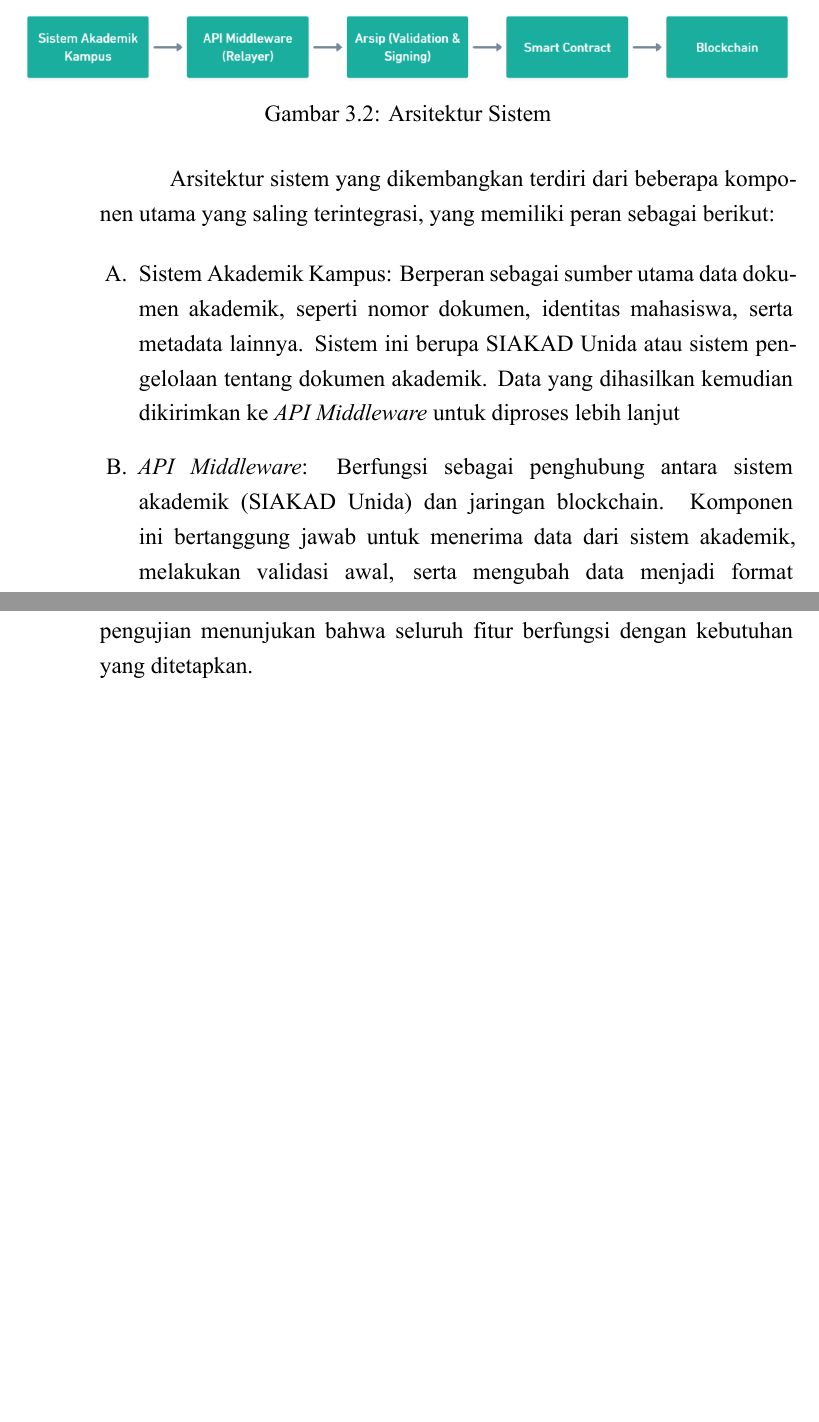
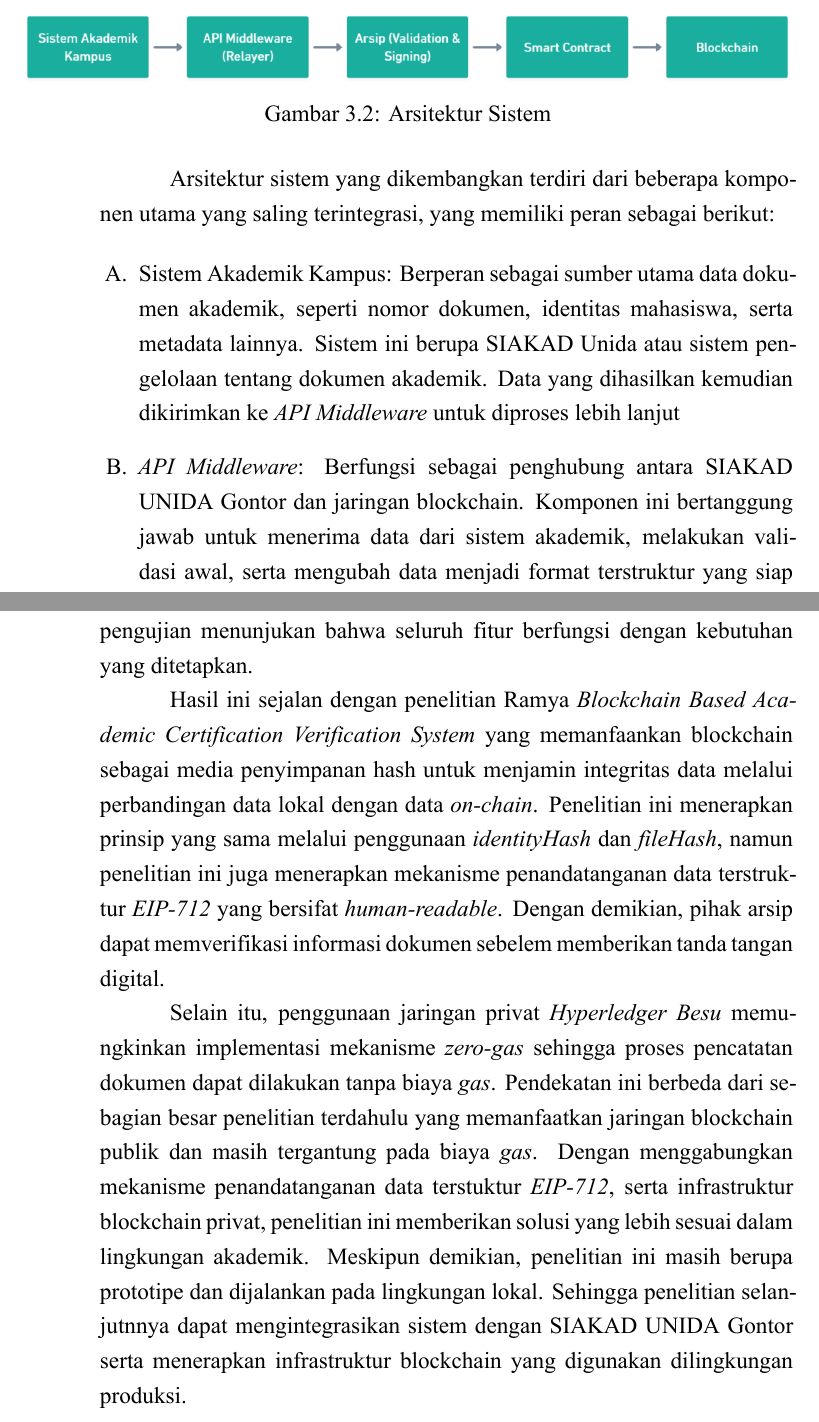
Before and after one commit to rizkycahyono97/latex-thesis-unida, a LaTeX thesis (Thesis/main.tex, which reads Thesis/mainmatter/chapter-3.tex, Thesis/mainmatter/chapter-4.tex): two parts of pages 32 and 54 of 58, joined at a grey line, cut so that both start at the same text, the shorter picture padded with empty space. The pictures show the PDF file Thesis/main.pdf that the author committed with the source.

Commit message:
perbarui isi dan format pada chapter 1, chapter 3, chapter 4, dan chapter 5; tambahkan referensi baru

```diff
--- a/Thesis/mainmatter/chapter-3.tex
+++ b/Thesis/mainmatter/chapter-3.tex
@@ -127,7 +127,7 @@
 
 		Berdasarkan hasil identifikasi kebutuhan sistem, \textit{Product Backlog} mencakup pembangunan infrastruktur blockchain menggunakan \textit{Hyperledger Besu} dengan mekanisme konsensus \textit{QBFT} yang mendukung transaksi tanpa biaya (\textit{zero gas}), konfigurasi node, serta proses deployment \textit{smart contract} untuk penyimpanan dan verifikasi data dokumen dalam bentuk hash. Selain itu, dirancang struktur metadata dokumen untuk merepresentasikan data akademik secara unik. Tahap selanjutnya meliputi pengembangan \textit{smart} contract verifikasi, implementasi tanda tangan digital menggunakan \textit{EIP-712}, serta pembangunan \textit{API middleware} yang berfungsi sebagai penghubung antara sistem \textit{frontend} dan jaringan blockchain.
 
-		Selanjutnya, dilakukan integrasi antara \textit{} dengan blockchain serta pengembangan \textit{frontend} berbasis \textit{Laravel} untuk merepresentasikan sistem informasi kampus (SIAKAD Unida). Fitur verifikasi publik juga diimplementasikan agar pengguna eksternal dapat melakukan validasi dokumen tanpa proses autentikasi, namun tetap menjamin keabsahan data. Selain itu, dilakukan pengujian sistem secara menyeluruh, optimasi performa untuk mendukung efisiensi sistem, serta penyusunan dokumentasi sebagai bagian akhir dari pengembangan. Rincian lengkap \textit{Product Backlog} disajikan pada tabel \ref{tab:produk_backlog}.
+		Selanjutnya, dilakukan integrasi antara \textit{} dengan blockchain serta pengembangan \textit{frontend} berbasis \textit{Laravel} untuk merepresentasikan sistem informasi kampus (SIAKAD) UNIDA Gontor. Fitur verifikasi publik juga diimplementasikan agar pengguna eksternal dapat melakukan validasi dokumen tanpa proses autentikasi, namun tetap menjamin keabsahan data. Selain itu, dilakukan pengujian sistem secara menyeluruh, optimasi performa untuk mendukung efisiensi sistem, serta penyusunan dokumentasi sebagai bagian akhir dari pengembangan. Rincian lengkap \textit{Product Backlog} disajikan pada tabel \ref{tab:produk_backlog}.
 
 		% TABLE
 		\begin{landscape}
@@ -240,7 +240,7 @@
 		\subsection{Arsitektur Sistem}
 		\setlength{\leftskip}{1.4cm}
 
-		Bagian ini menjelaskan rancangan arsitektur sistem yang dibangun untuk mengintegrasikan beberapa komponen utama, seperti SIAKAD Unida, \textit{API Middleware}, \textit{Smart Contract}, dan Blockchain. Arsitektur ini dirancang untuk memastikan komunikasi data antra komponen berjalan dengan aman, terdistribusi, dan efisien dalam mendukung verifikasi dokumen akademik. Berikut adalah tampilan arsitektur sistem pada prototipe, yang tertera pada Gambar \ref{fig:arsitektur-sistem}.
+		Bagian ini menjelaskan rancangan arsitektur sistem yang dibangun untuk mengintegrasikan beberapa komponen utama, seperti SIAKAD UNIDA Gontor, \textit{API Middleware}, \textit{Smart Contract}, dan Blockchain. Arsitektur ini dirancang untuk memastikan komunikasi data antra komponen berjalan dengan aman, terdistribusi, dan efisien dalam mendukung verifikasi dokumen akademik. Berikut adalah tampilan arsitektur sistem pada prototipe, yang tertera pada Gambar \ref{fig:arsitektur-sistem}.
 
 		\begin{figure}[h!]
 			\centering
@@ -253,7 +253,7 @@
 
 		\begin{subsecenumerate}
 			\item Sistem Akademik Kampus: Berperan sebagai sumber utama data dokumen akademik, seperti nomor dokumen, identitas mahasiswa, serta metadata lainnya. Sistem ini berupa SIAKAD Unida atau sistem pengelolaan tentang dokumen akademik. Data yang dihasilkan kemudian dikirimkan ke \textit{API Middleware} untuk diproses lebih lanjut
-			\item \textit{API Middleware}: Berfungsi sebagai penghubung antara sistem akademik (SIAKAD Unida) dan jaringan blockchain. Komponen ini bertanggung jawab untuk menerima data dari sistem akademik, melakukan validasi awal, serta mengubah data menjadi format terstruktur yang siap diproses lebih lanjut. Selain itu, middleware juga menyiapkan data menjadi format terstruktur menggunakan protokol \textit{EIP-712}, sehingga data yang dikirim ke blockchain memiliki integritas dan format yang terstandarisasi. Dalam implementasinya, middleware yang dikembangkan menggunakan Node.js dengan dukungan library Ether.js untuk memfasilitasi interaksi dengan smart contract secara efisien.
+			\item \textit{API Middleware}: Berfungsi sebagai penghubung antara SIAKAD UNIDA Gontor dan jaringan blockchain. Komponen ini bertanggung jawab untuk menerima data dari sistem akademik, melakukan validasi awal, serta mengubah data menjadi format terstruktur yang siap diproses lebih lanjut. Selain itu, middleware juga menyiapkan data menjadi format terstruktur menggunakan protokol \textit{EIP-712}, sehingga data yang dikirim ke blockchain memiliki integritas dan format yang terstandarisasi. Dalam implementasinya, middleware yang dikembangkan menggunakan Node.js dengan dukungan library Ether.js untuk memfasilitasi interaksi dengan smart contract secara efisien.
 			\item Arsip (\textit{Validation dan Signing}): Pada tahap ini, sistem melakukan validasi dan penandatanganan data dokumen akademik yang akan diarsipkan menggunakan standar protokol \textit{EIP-712} dengan kunci privat dari \textit{single of authority}, yaitu pihak Arsip. Komponen ini mencakup mekanisme validasi integritas dokumen serta proses penandatanganan data secara terstruktur. Selain itu, pendekatan ini menerapkan pemisahan peran antara \textit{signer} dan \textit{relayer} untuk memastikan keamanan data dan mengurangi risiko penyalahgunaan kunci pada arsip dokumen.
 			\item \textit{Smart Contract}: \textit{Smart contract} adalah program yang berjalan diatas jaringan blockchain dan berfungsi sebagai komponen utama untuk verifikasi dokumen. \textit{Smart contract} bertanggung jawab untuk menerima data yang telah ditandatangani, melakukan dan verifikasi keabsahan suatu dokumen, sehingga meningkatan tranparasi dan kepercayaan terhadap sistem.
 			\item Blockchain: Blockchain sebagai media penyimpanan terdistribusi yang bersifat immutable (tidak dapat dirubah), dalam penelitian ini menggunakan \textit{Hyperledger Besu} dengan mekanisme konsensus \textit{QBFT}. Data yang tersimpan di dalam blockchain berupa hash dokumen dan informasi terkait transaksi, sehingga keaslian dokumen dapat diverifikasi kapan saja tanpa resiko manipulasi
--- a/Thesis/mainmatter/chapter-4.tex
+++ b/Thesis/mainmatter/chapter-4.tex
@@ -358,3 +358,7 @@
 
 	\section{Pembahasan}
 	Berdasarkan hasil implementasi dan pengujian yang telah dilakukan, sistem verifikasi dokumen akademik berbasis blockchain telah berhasil dikembangkan sesuai dengan tujuan penelitian. Integrasi antara aplikasi klien, \textit{API Middleware}, \textit{Smart Contract}, dan jaringan privat blockchain \textit{Hyperledger Besu} berjalan dengan baik, sehingga proses penandatanganan dan verifikasi dokumen dapat dilakukan secara terstruktrur. Hasil beberapa pengujian menunjukan bahwa seluruh fitur berfungsi dengan kebutuhan yang ditetapkan.
+
+	Hasil ini sejalan dengan penelitian Ramya \textit{Blockchain Based Academic Certification Verification System} yang memanfaankan blockchain sebagai media penyimpanan hash untuk menjamin integritas data melalui perbandingan data lokal dengan data \textit{on-chain}. Penelitian ini menerapkan prinsip yang sama melalui penggunaan \textit{identityHash} dan \textit{fileHash}, namun penelitian ini juga menerapkan mekanisme penandatanganan data terstruktur \textit{EIP-712} yang bersifat \textit{human-readable}. Dengan demikian, pihak arsip dapat memverifikasi informasi dokumen sebelem memberikan tanda tangan digital.
+
+	Selain itu, penggunaan jaringan privat \textit{Hyperledger Besu} memungkinkan implementasi mekanisme \textit{zero-gas} sehingga proses pencatatan dokumen dapat dilakukan tanpa biaya \textit{gas}. Pendekatan ini berbeda dari sebagian besar penelitian terdahulu yang memanfaatkan jaringan blockchain publik dan masih tergantung pada biaya \textit{gas}. Dengan menggabungkan mekanisme penandatanganan data terstuktur \textit{EIP-712}, serta infrastruktur blockchain privat, penelitian ini memberikan solusi yang lebih sesuai dalam lingkungan akademik. Meskipun demikian, penelitian ini masih berupa prototipe dan dijalankan pada lingkungan lokal. Sehingga penelitian selanjutnnya dapat mengintegrasikan sistem dengan SIAKAD UNIDA Gontor serta menerapkan infrastruktur blockchain yang digunakan dilingkungan produksi.
```
Also changed, not shown: Thesis/mainmatter/chapter-1.tex (+1 -1 lines), Thesis/mainmatter/chapter-5.tex (+1 -1 lines), Thesis/skripsiReferences.bib (+3 -1 lines), Thesis/main.pdf.
